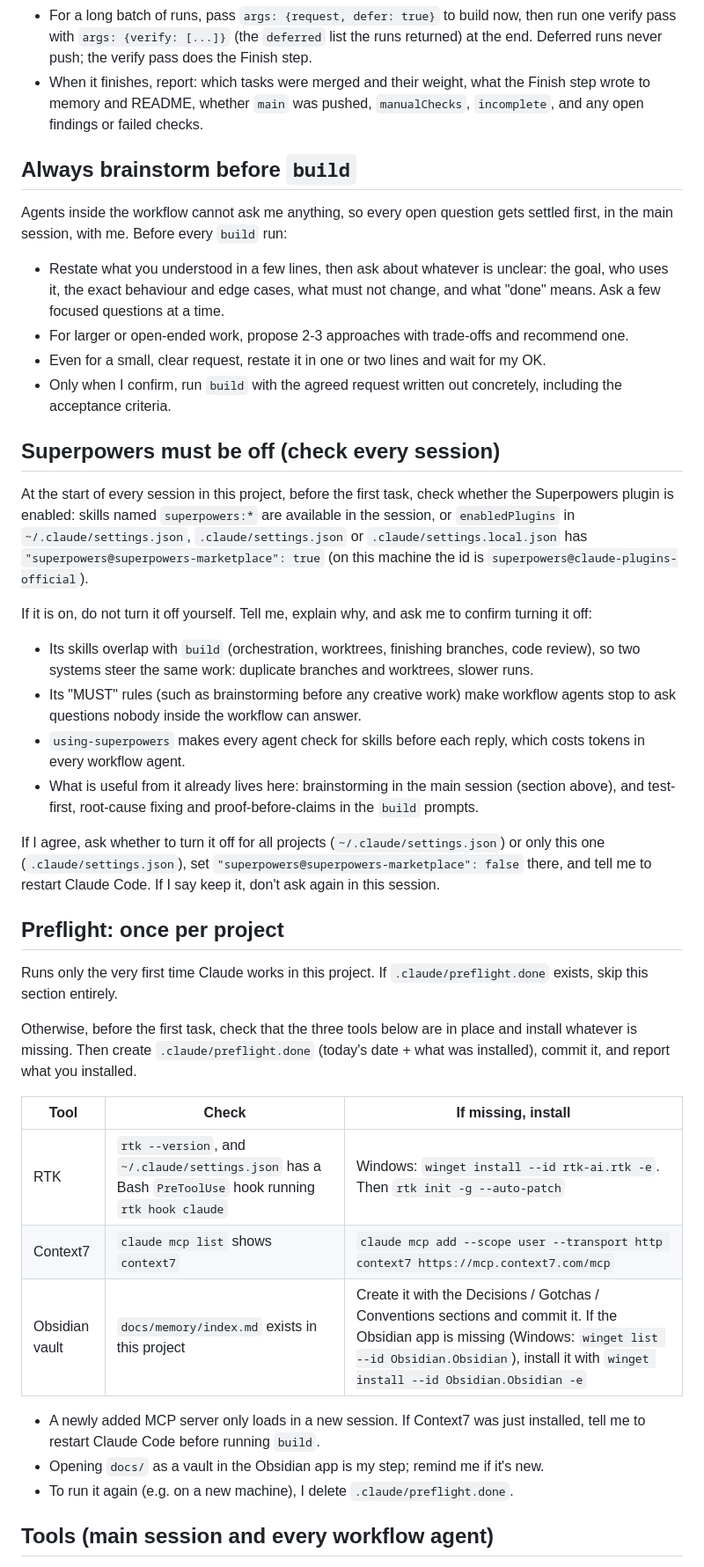
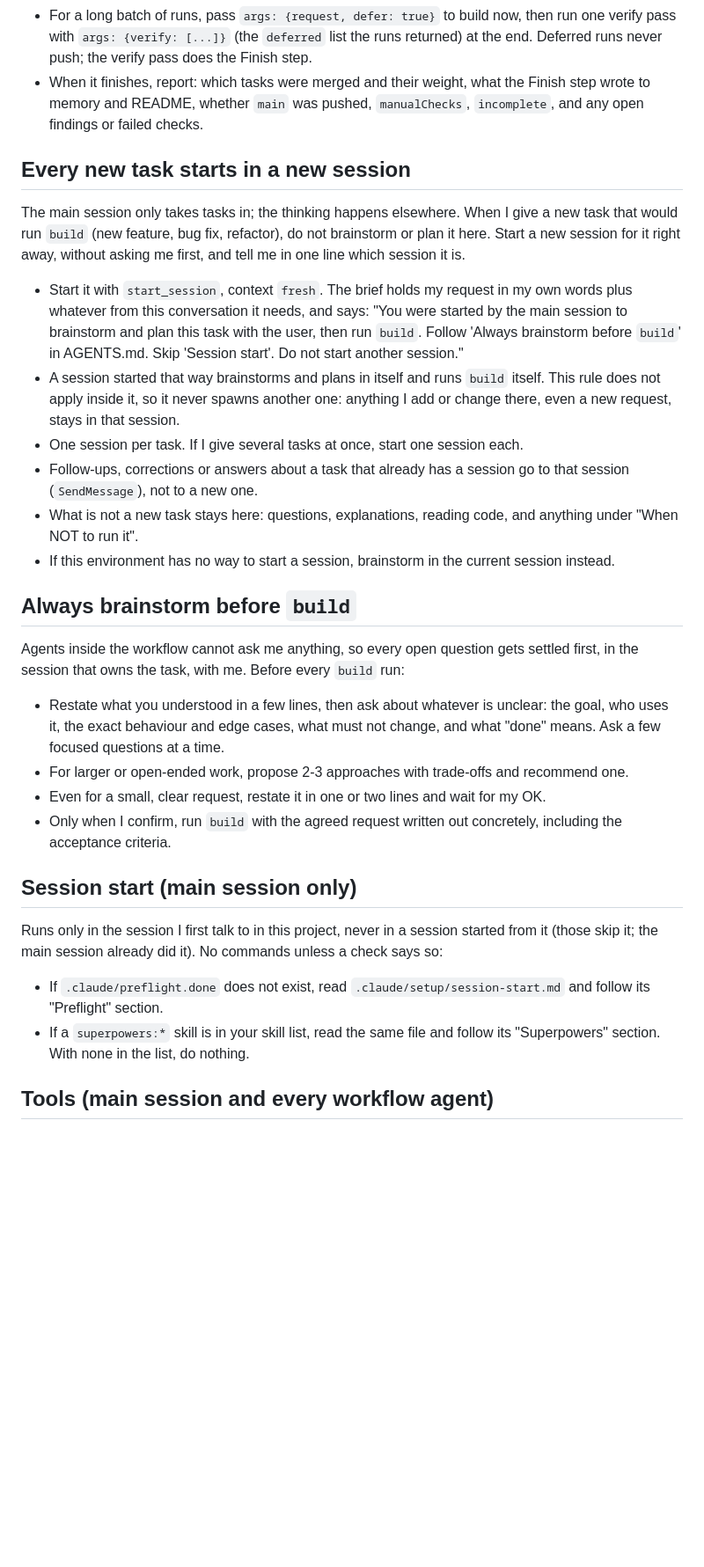
Before and after one commit to hartono0297/dynamic-island, a Markdown page: AGENTS.md, the part around one of its changes. Shown at 88% size. Drawn GitHub-style; blank space fills up the shorter version.

Commit message:
chore(workflow): latest Gxl-WorkFlow rules (new task in a new session, slim session start)
AGENTS.md follows Gxl-WorkFlow cbc5592; preflight and Superpowers rules move
to .claude/setup/session-start.md. build.js is already identical to the template.

Co-Authored-By: Claude Opus 5.5 <noreply@anthropic.com>

```diff
--- a/AGENTS.md
+++ b/AGENTS.md
@@ -50,10 +50,34 @@ yourself in the main session.
   Finish step wrote to memory and README, whether `main` was pushed,
   `manualChecks`, `incomplete`, and any open findings or failed checks.
 
+## Every new task starts in a new session
+
+The main session only takes tasks in; the thinking happens elsewhere. When I give
+a new task that would run `build` (new feature, bug fix, refactor), do not
+brainstorm or plan it here. Start a new session for it right away, without
+asking me first, and tell me in one line which session it is.
+
+- Start it with `start_session`, context `fresh`. The brief holds my request in
+  my own words plus whatever from this conversation it needs, and says: "You
+  were started by the main session to brainstorm and plan this task with the
+  user, then run `build`. Follow 'Always brainstorm before `build`' in
+  AGENTS.md. Skip 'Session start'. Do not start another session."
+- A session started that way brainstorms and plans in itself and runs `build`
+  itself. This rule does not apply inside it, so it never spawns another one:
+  anything I add or change there, even a new request, stays in that session.
+- One session per task. If I give several tasks at once, start one session each.
+- Follow-ups, corrections or answers about a task that already has a session go
+  to that session (`SendMessage`), not to a new one.
+- What is not a new task stays here: questions, explanations, reading code, and
+  anything under "When NOT to run it".
+- If this environment has no way to start a session, brainstorm in the current
+  session instead.
+
 ## Always brainstorm before `build`
 
 Agents inside the workflow cannot ask me anything, so every open question gets
-settled first, in the main session, with me. Before every `build` run:
+settled first, in the session that owns the task, with me. Before every `build`
+run:
 
 - Restate what you understood in a few lines, then ask about whatever is
   unclear: the goal, who uses it, the exact behaviour and edge cases, what must
@@ -65,52 +89,16 @@ settled first, in the main session, with me. Before every `build` run:
 - Only when I confirm, run `build` with the agreed request written out
   concretely, including the acceptance criteria.
 
-## Superpowers must be off (check every session)
+## Session start (main session only)
 
-At the start of every session in this project, before the first task, check
-whether the Superpowers plugin is enabled: skills named `superpowers:*` are
-available in the session, or `enabledPlugins` in `~/.claude/settings.json`,
-`.claude/settings.json` or `.claude/settings.local.json` has
-`"superpowers@superpowers-marketplace": true` (on this machine the id is `superpowers@claude-plugins-official`).
+Runs only in the session I first talk to in this project, never in a session
+started from it (those skip it; the main session already did it). No commands
+unless a check says so:
 
-If it is on, do not turn it off yourself. Tell me, explain why, and ask me to
-confirm turning it off:
-
-- Its skills overlap with `build` (orchestration, worktrees, finishing
-  branches, code review), so two systems steer the same work: duplicate
-  branches and worktrees, slower runs.
-- Its "MUST" rules (such as brainstorming before any creative work) make
-  workflow agents stop to ask questions nobody inside the workflow can answer.
-- `using-superpowers` makes every agent check for skills before each reply,
-  which costs tokens in every workflow agent.
-- What is useful from it already lives here: brainstorming in the main session
-  (section above), and test-first, root-cause fixing and proof-before-claims in
-  the `build` prompts.
-
-If I agree, ask whether to turn it off for all projects (`~/.claude/settings.json`)
-or only this one (`.claude/settings.json`), set
-`"superpowers@superpowers-marketplace": false` there, and tell me to restart
-Claude Code. If I say keep it, don't ask again in this session.
-
-## Preflight: once per project
-
-Runs only the very first time Claude works in this project. If
-`.claude/preflight.done` exists, skip this section entirely.
-
-Otherwise, before the first task, check that the three tools below are in
-place and install whatever is missing. Then create `.claude/preflight.done`
-(today's date + what was installed), commit it, and report what you installed.
-
-| Tool | Check | If missing, install |
-|---|---|---|
-| RTK | `rtk --version`, and `~/.claude/settings.json` has a Bash `PreToolUse` hook running `rtk hook claude` | Windows: `winget install --id rtk-ai.rtk -e`. Then `rtk init -g --auto-patch` |
-| Context7 | `claude mcp list` shows `context7` | `claude mcp add --scope user --transport http context7 https://mcp.context7.com/mcp` |
-| Obsidian vault | `docs/memory/index.md` exists in this project | Create it with the Decisions / Gotchas / Conventions sections and commit it. If the Obsidian app is missing (Windows: `winget list --id Obsidian.Obsidian`), install it with `winget install --id Obsidian.Obsidian -e` |
-
-- A newly added MCP server only loads in a new session. If Context7 was just
-  installed, tell me to restart Claude Code before running `build`.
-- Opening `docs/` as a vault in the Obsidian app is my step; remind me if it's new.
-- To run it again (e.g. on a new machine), I delete `.claude/preflight.done`.
+- If `.claude/preflight.done` does not exist, read `.claude/setup/session-start.md`
+  and follow its "Preflight" section.
+- If a `superpowers:*` skill is in your skill list, read the same file and follow
+  its "Superpowers" section. With none in the list, do nothing.
 
 ## Tools (main session and every workflow agent)
 
```
Also changed, not shown: other parts of AGENTS.md (+3 -1 lines), .claude/setup/session-start.md (added, +51 -0 lines).
